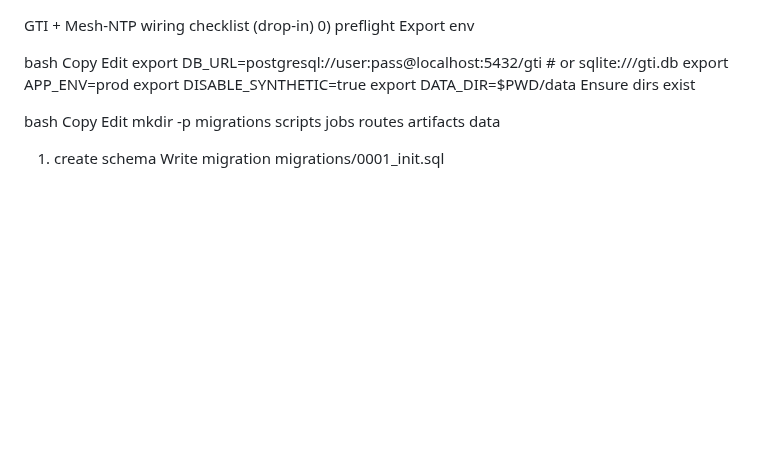
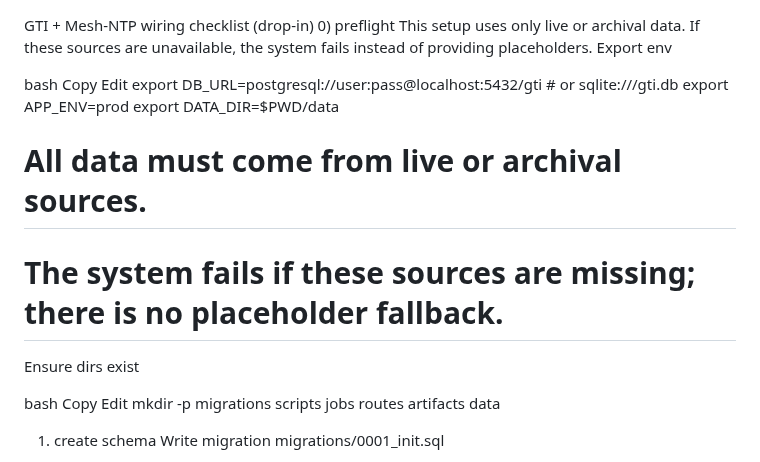
Before and after one commit to JAYSIN122/mexplainbe4, a Markdown page: codex_prompt.md, the part around the change. Drawn GitHub-style; blank space fills up the shorter version.

Commit message:
docs: remove synthetic data references

```diff
--- a/codex_prompt.md
+++ b/codex_prompt.md
@@ -1,5 +1,6 @@
 GTI + Mesh-NTP wiring checklist (drop-in)
 0) preflight
+ This setup uses only live or archival data. If these sources are unavailable, the system fails instead of providing placeholders.
  Export env
 
 bash
@@ -7,9 +8,10 @@ Copy
 Edit
 export DB_URL=postgresql://user:pass@localhost:5432/gti   # or sqlite:///gti.db
 export APP_ENV=prod
-export DISABLE_SYNTHETIC=true
 export DATA_DIR=$PWD/data
- Ensure dirs exist
+# All data must come from live or archival sources.
+# The system fails if these sources are missing; there is no placeholder fallback.
+Ensure dirs exist
 
 bash
 Copy
```
Also changed, not shown: replit.md (+4 -2 lines).
